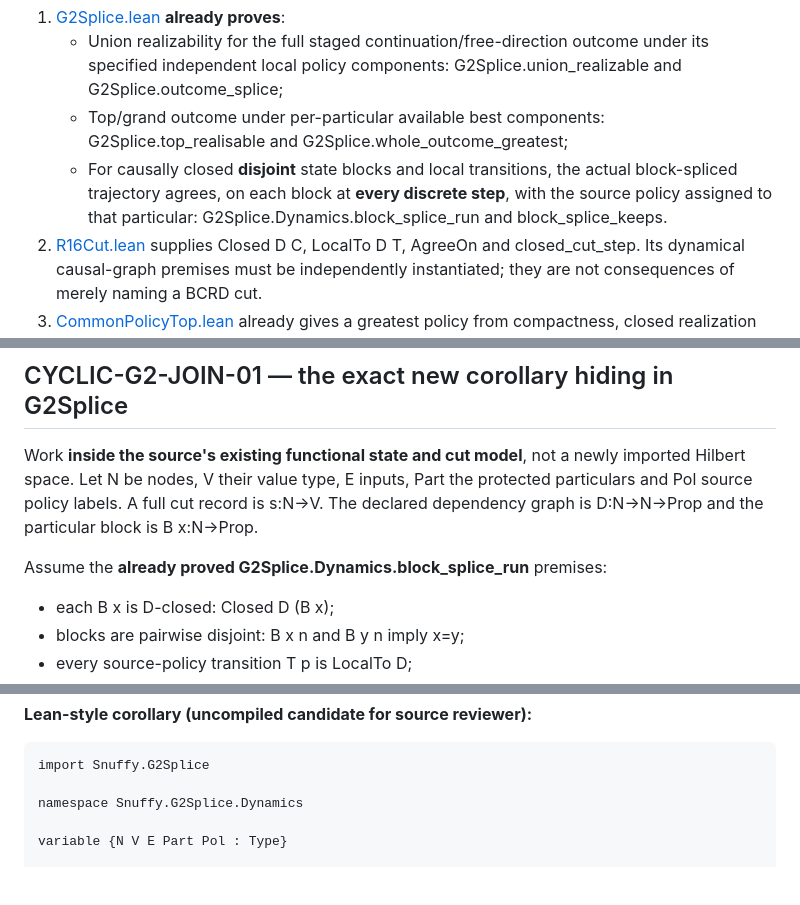
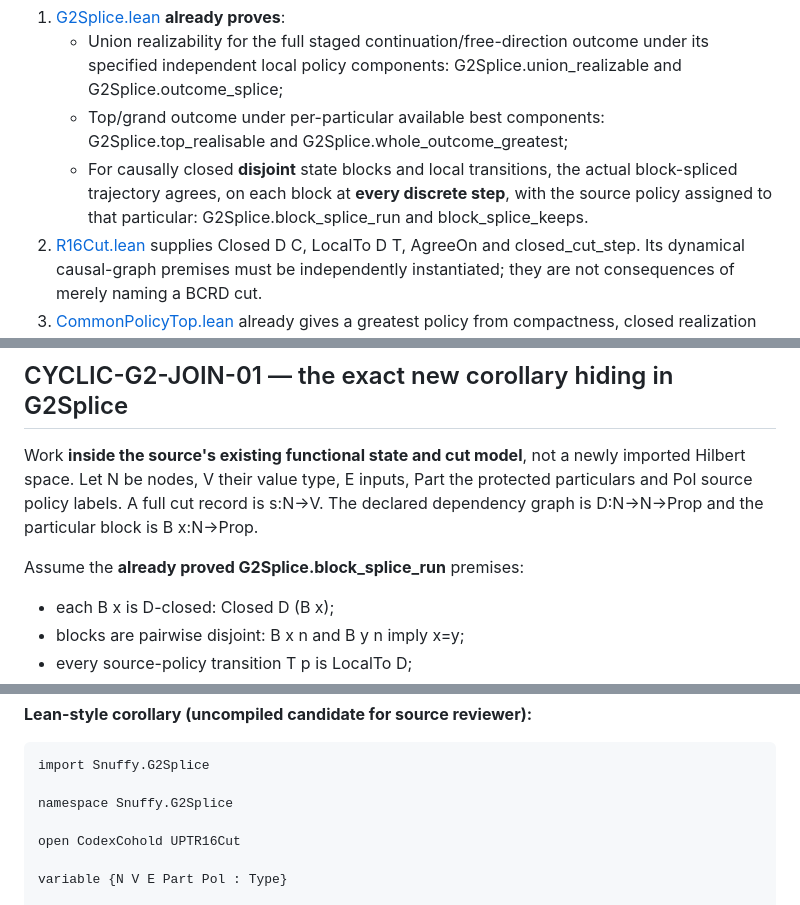
Before and after one commit to Tobillicious/universal-protection-theory, a Markdown page: evidence/physical-bridges/CATHEDRAL-CYCLE-G2-SPLICE-JOIN-2026-11-02.md, 3 parts joined by grey strips. Drawn GitHub-style; blank space fills up the shorter version.

Commit message:
fix: match original G2Splice section namespace and R16Cut symbol imports

```diff
--- a/evidence/physical-bridges/CATHEDRAL-CYCLE-G2-SPLICE-JOIN-2026-11-02.md
+++ b/evidence/physical-bridges/CATHEDRAL-CYCLE-G2-SPLICE-JOIN-2026-11-02.md
@@ -10,7 +10,7 @@ Pinned main-branch source as examined on 2 November 2026, main SHA 26abaa24b7e0f
 1. [G2Splice.lean](https://github.com/Tobillicious/universal-protection-theory/blob/26abaa24b7e0f5715de0e9c85a25149adfbb5435/evidence/compiled-strongest/lean/Snuffy/G2Splice.lean) **already proves**:
    - Union realizability for the full staged continuation/free-direction outcome under its specified independent local policy components: G2Splice.union_realizable and G2Splice.outcome_splice;
    - Top/grand outcome under per-particular available best components: G2Splice.top_realisable and G2Splice.whole_outcome_greatest;
-   - For causally closed **disjoint** state blocks and local transitions, the actual block-spliced trajectory agrees, on each block at **every discrete step**, with the source policy assigned to that particular: G2Splice.Dynamics.block_splice_run and block_splice_keeps.
+   - For causally closed **disjoint** state blocks and local transitions, the actual block-spliced trajectory agrees, on each block at **every discrete step**, with the source policy assigned to that particular: G2Splice.block_splice_run and block_splice_keeps.
 2. [R16Cut.lean](https://github.com/Tobillicious/universal-protection-theory/blob/26abaa24b7e0f5715de0e9c85a25149adfbb5435/evidence/compiled-strongest/lean/Snuffy/R16Cut.lean) supplies Closed D C, LocalTo D T, AgreeOn and closed_cut_step. Its dynamical causal-graph premises must be independently instantiated; they are not consequences of merely naming a BCRD cut.
 3. [CommonPolicyTop.lean](https://github.com/Tobillicious/universal-protection-theory/blob/26abaa24b7e0f5715de0e9c85a25149adfbb5435/evidence/compiled-strongest/lean/Snuffy/CommonPolicyTop.lean) already gives a greatest policy from compactness, closed realization sets and union-closure. No reproof.
 4. [IR134SourceExtractedOutcome.lean](https://github.com/Tobillicious/universal-protection-theory/blob/26abaa24b7e0f5715de0e9c85a25149adfbb5435/evidence/compiled-strongest/lean/Snuffy/IR134SourceExtractedOutcome.lean) already requires outcomes derived from actual stepwise source execution and checks original-cohort obligations along the whole source history.
@@ -23,7 +23,7 @@ Pinned main-branch source as examined on 2 November 2026, main SHA 26abaa24b7e0f
 
 Work **inside the source's existing functional state and cut model**, not a newly imported Hilbert space. Let N be nodes, V their value type, E inputs, Part the protected particulars and Pol source policy labels. A full cut record is s:N→V. The declared dependency graph is D:N→N→Prop and the particular block is B x:N→Prop.
 
-Assume the **already proved G2Splice.Dynamics.block_splice_run** premises:
+Assume the **already proved G2Splice.block_splice_run** premises:
 
 - each B x is D-closed: Closed D (B x);
 - blocks are pairwise disjoint: B x n and B y n imply x=y;
@@ -50,7 +50,9 @@ Add two explicitly new **cyclic-domain** premises:
 ~~~lean
 import Snuffy.G2Splice
 
-namespace Snuffy.G2Splice.Dynamics
+namespace Snuffy.G2Splice
+
+open CodexCohold UPTR16Cut
 
 variable {N V E Part Pol : Type}
 
```
Also changed, not shown: other parts of evidence/physical-bridges/CATHEDRAL-CYCLE-G2-SPLICE-JOIN-2026-11-02.md (+1 -1 lines).
